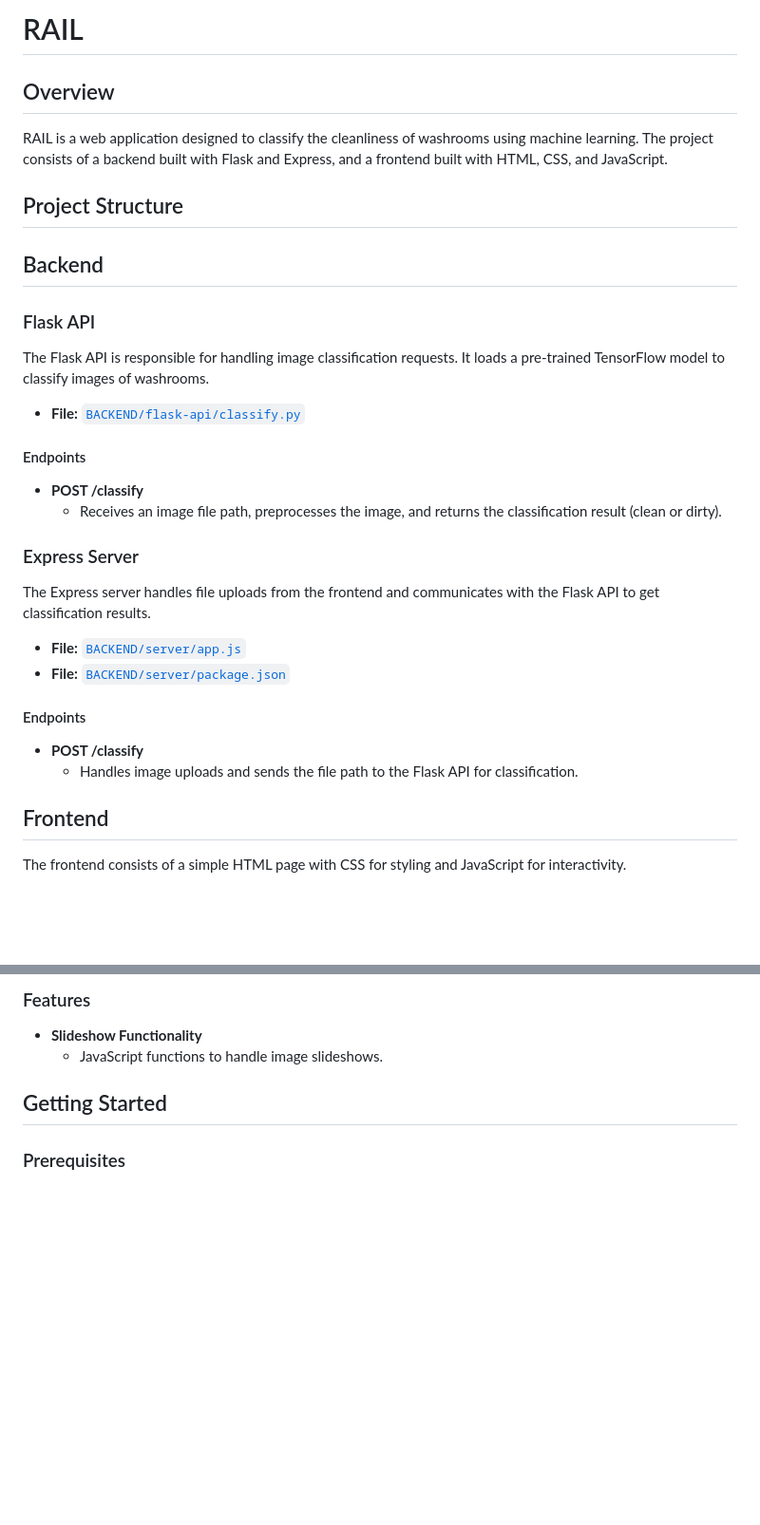
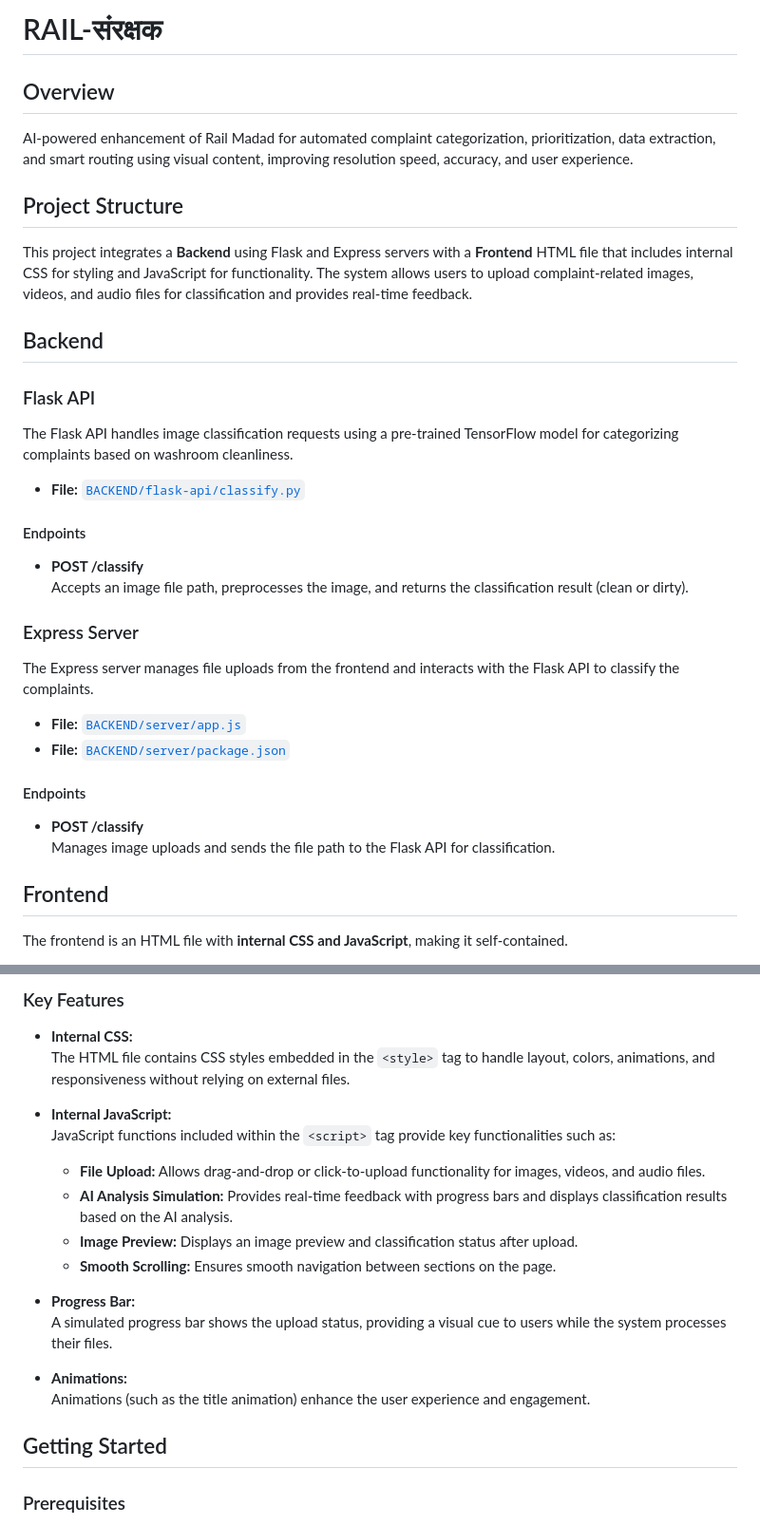
Before and after one commit to divA2805/RAIL-sanrakshak, a Markdown page: README.md, 2 parts joined by grey strips. Shown at 95% size. Drawn GitHub-style; blank space fills up the shorter version.

```diff
--- a/README.md
+++ b/README.md
@@ -1,15 +1,16 @@
-# RAIL
+# RAIL-संरक्षक
 
 ## Overview
 
-RAIL is a web application designed to classify the cleanliness of washrooms using machine learning. The project consists of a backend built with Flask and Express, and a frontend built with HTML, CSS, and JavaScript.
+AI-powered enhancement of Rail Madad for automated complaint categorization, prioritization, data extraction, and smart routing using visual content, improving resolution speed, accuracy, and user experience.
 
 ## Project Structure
 
+This project integrates a **Backend** using Flask and Express servers with a **Frontend** HTML file that includes internal CSS for styling and JavaScript for functionality. The system allows users to upload complaint-related images, videos, and audio files for classification and provides real-time feedback.
 
 ## Backend
 
 ### Flask API
 
-The Flask API is responsible for handling image classification requests. It loads a pre-trained TensorFlow model to classify images of washrooms.
+The Flask API handles image classification requests using a pre-trained TensorFlow model for categorizing complaints based on washroom cleanliness.
 
@@ -18,9 +19,9 @@ The Flask API is responsible for handling image classification requests. It load
 #### Endpoints
 
 - **POST /classify**
-  - Receives an image file path, preprocesses the image, and returns the classification result (clean or dirty).
+  Accepts an image file path, preprocesses the image, and returns the classification result (clean or dirty).
 
 ### Express Server
 
-The Express server handles file uploads from the frontend and communicates with the Flask API to get classification results.
+The Express server manages file uploads from the frontend and interacts with the Flask API to classify the complaints.
 
@@ -30,9 +31,9 @@ The Express server handles file uploads from the frontend and communicates with
 #### Endpoints
 
 - **POST /classify**
-  - Handles image uploads and sends the file path to the Flask API for classification.
+  Manages image uploads and sends the file path to the Flask API for classification.
 
 ## Frontend
 
-The frontend consists of a simple HTML page with CSS for styling and JavaScript for interactivity.
+The frontend is an HTML file with **internal CSS and JavaScript**, making it self-contained.
 
@@ -42,8 +41,21 @@ The frontend consists of a simple HTML page with CSS for styling and JavaScript
 
-### Features
+### Key Features
 
-- **Slideshow Functionality**
-  - JavaScript functions to handle image slideshows.
+- **Internal CSS:**
+  The HTML file contains CSS styles embedded in the `<style>` tag to handle layout, colors, animations, and responsiveness without relying on external files.
+
+- **Internal JavaScript:**
+  JavaScript functions included within the `<script>` tag provide key functionalities such as:
+  - **File Upload:** Allows drag-and-drop or click-to-upload functionality for images, videos, and audio files.
+  - **AI Analysis Simulation:** Provides real-time feedback with progress bars and displays classification results based on the AI analysis.
+  - **Image Preview:** Displays an image preview and classification status after upload.
+  - **Smooth Scrolling:** Ensures smooth navigation between sections on the page.
+
+- **Progress Bar:**
+  A simulated progress bar shows the upload status, providing a visual cue to users while the system processes their files.
+
+- **Animations:**
+  Animations (such as the title animation) enhance the user experience and engagement.
 
 ## Getting Started
 
```
Also changed, not shown: other parts of README.md (+7 -9 lines).
